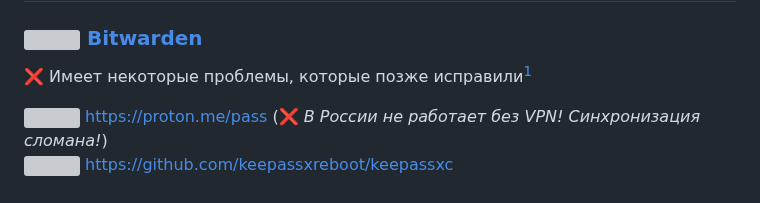
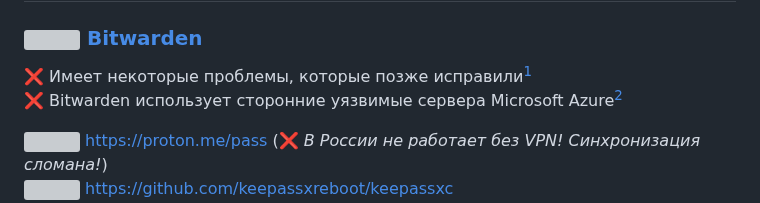
Before and after one commit to awesome-windows11/CensorNet, a Markdown page: pass/README.md, the part around one of its changes. GitHub-like rendering; grey boxes are pictures that could not be loaded.

```diff
--- a/pass/README.md
+++ b/pass/README.md
@@ -5,5 +5,7 @@
 ### <img width=20px src="https://site-iota-coral.vercel.app/censor/bitwarden.png"></img> [Bitwarden](https://bitwarden.com)
 
 ❌ Имеет некоторые проблемы, которые позже исправили[^5]
+<br>
+❌ Bitwarden использует сторонние уязвимые сервера Microsoft Azure[^6]
 
 [^5]: https://bauinvest.su/opublikovany-rezultaty-audita-bezopasnosti/
```
Also changed, not shown: other parts of pass/README.md (+1 -0 lines).
